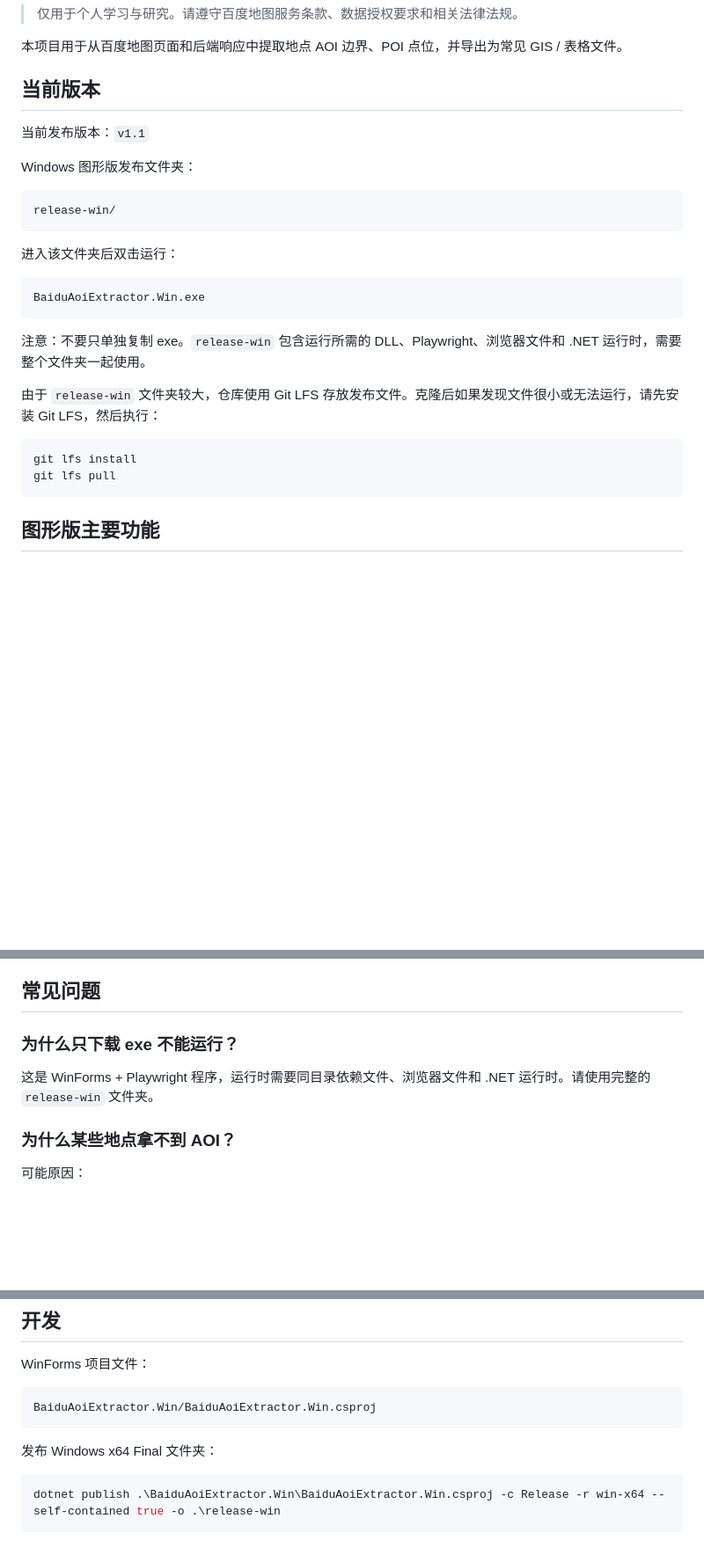
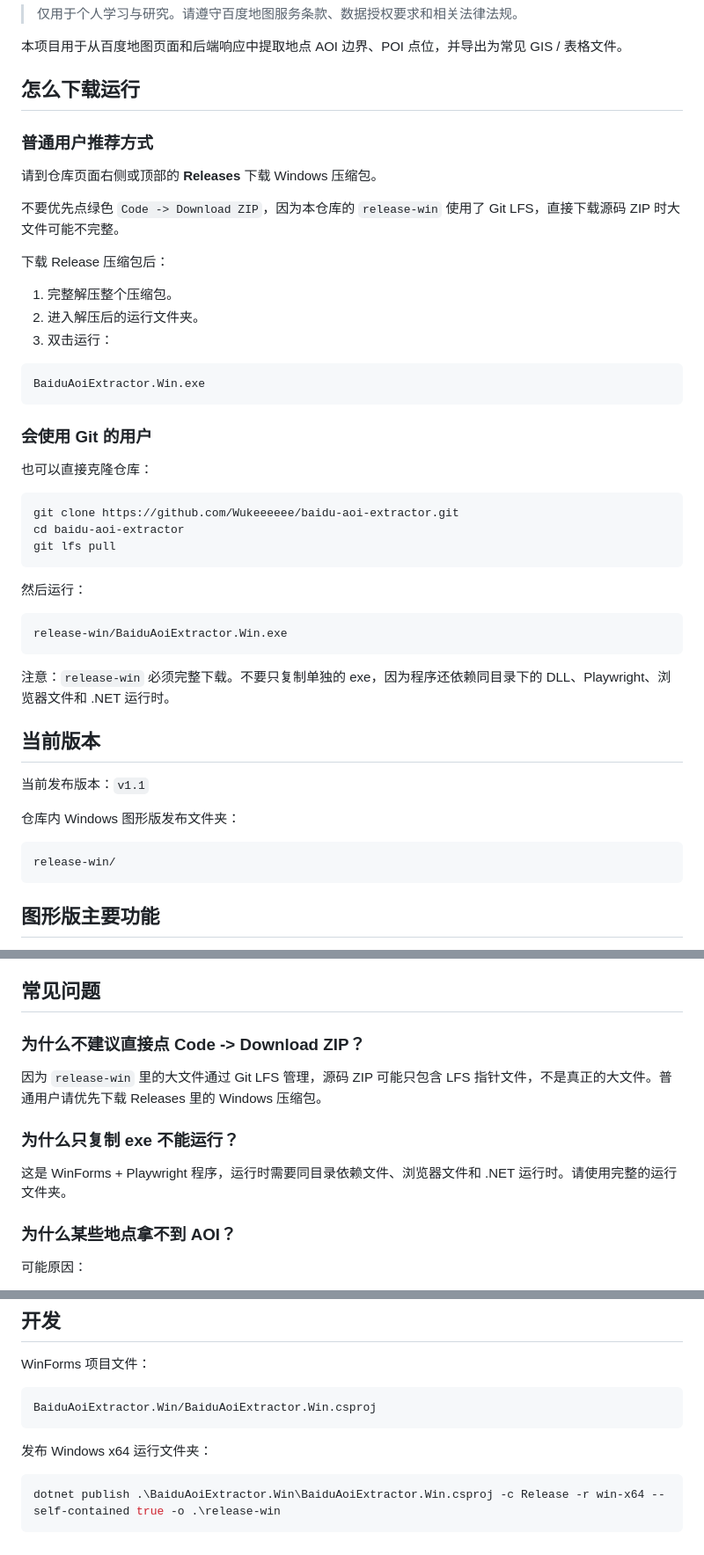
Before and after one commit to Wukeeeeee/Baidu-aoi-extractor, a Markdown page: README.md, 3 parts joined by grey strips. Shown at 88% size. Rendered like a GitHub page; blank space fills up the shorter version.

Commit message:
Clarify v1.1 download instructions

````diff
--- a/README.md
+++ b/README.md
@@ -4,29 +4,50 @@
 
 本项目用于从百度地图页面和后端响应中提取地点 AOI 边界、POI 点位，并导出为常见 GIS / 表格文件。
 
-## 当前版本
+## 怎么下载运行
 
-当前发布版本：`v1.1`
+### 普通用户推荐方式
 
-Windows 图形版发布文件夹：
+请到仓库页面右侧或顶部的 **Releases** 下载 Windows 压缩包。
 
-```text
-release-win/
-```
+不要优先点绿色 `Code -> Download ZIP`，因为本仓库的 `release-win` 使用了 Git LFS，直接下载源码 ZIP 时大文件可能不完整。
 
-进入该文件夹后双击运行：
+下载 Release 压缩包后：
+
+1. 完整解压整个压缩包。
+2. 进入解压后的运行文件夹。
+3. 双击运行：
 
 ```text
 BaiduAoiExtractor.Win.exe
 ```
 
-注意：不要只单独复制 exe。`release-win` 包含运行所需的 DLL、Playwright、浏览器文件和 .NET 运行时，需要整个文件夹一起使用。
+### 会使用 Git 的用户
 
-由于 `release-win` 文件夹较大，仓库使用 Git LFS 存放发布文件。克隆后如果发现文件很小或无法运行，请先安装 Git LFS，然后执行：
+也可以直接克隆仓库：
 
 ```bash
-git lfs install
+git clone https://github.com/Wukeeeeee/baidu-aoi-extractor.git
+cd baidu-aoi-extractor
 git lfs pull
+```
+
+然后运行：
+
+```text
+release-win/BaiduAoiExtractor.Win.exe
+```
+
+注意：`release-win` 必须完整下载。不要只复制单独的 exe，因为程序还依赖同目录下的 DLL、Playwright、浏览器文件和 .NET 运行时。
+
+## 当前版本
+
+当前发布版本：`v1.1`
+
+仓库内 Windows 图形版发布文件夹：
+
+```text
+release-win/
 ```
 
 ## 图形版主要功能
@@ -109,9 +130,13 @@ python aoi_extractor.py "广州塔" --debug
 
 ## 常见问题
 
-### 为什么只下载 exe 不能运行？
+### 为什么不建议直接点 Code -> Download ZIP？
 
-这是 WinForms + Playwright 程序，运行时需要同目录依赖文件、浏览器文件和 .NET 运行时。请使用完整的 `release-win` 文件夹。
+因为 `release-win` 里的大文件通过 Git LFS 管理，源码 ZIP 可能只包含 LFS 指针文件，不是真正的大文件。普通用户请优先下载 Releases 里的 Windows 压缩包。
+
+### 为什么只复制 exe 不能运行？
+
+这是 WinForms + Playwright 程序，运行时需要同目录依赖文件、浏览器文件和 .NET 运行时。请使用完整的运行文件夹。
 
 ### 为什么某些地点拿不到 AOI？
 
@@ -163,7 +188,7 @@ WinForms 项目文件：
 BaiduAoiExtractor.Win/BaiduAoiExtractor.Win.csproj
 ```
 
-发布 Windows x64 Final 文件夹：
+发布 Windows x64 运行文件夹：
 
 ```powershell
 dotnet publish .\BaiduAoiExtractor.Win\BaiduAoiExtractor.Win.csproj -c Release -r win-x64 --self-contained true -o .\release-win
````
